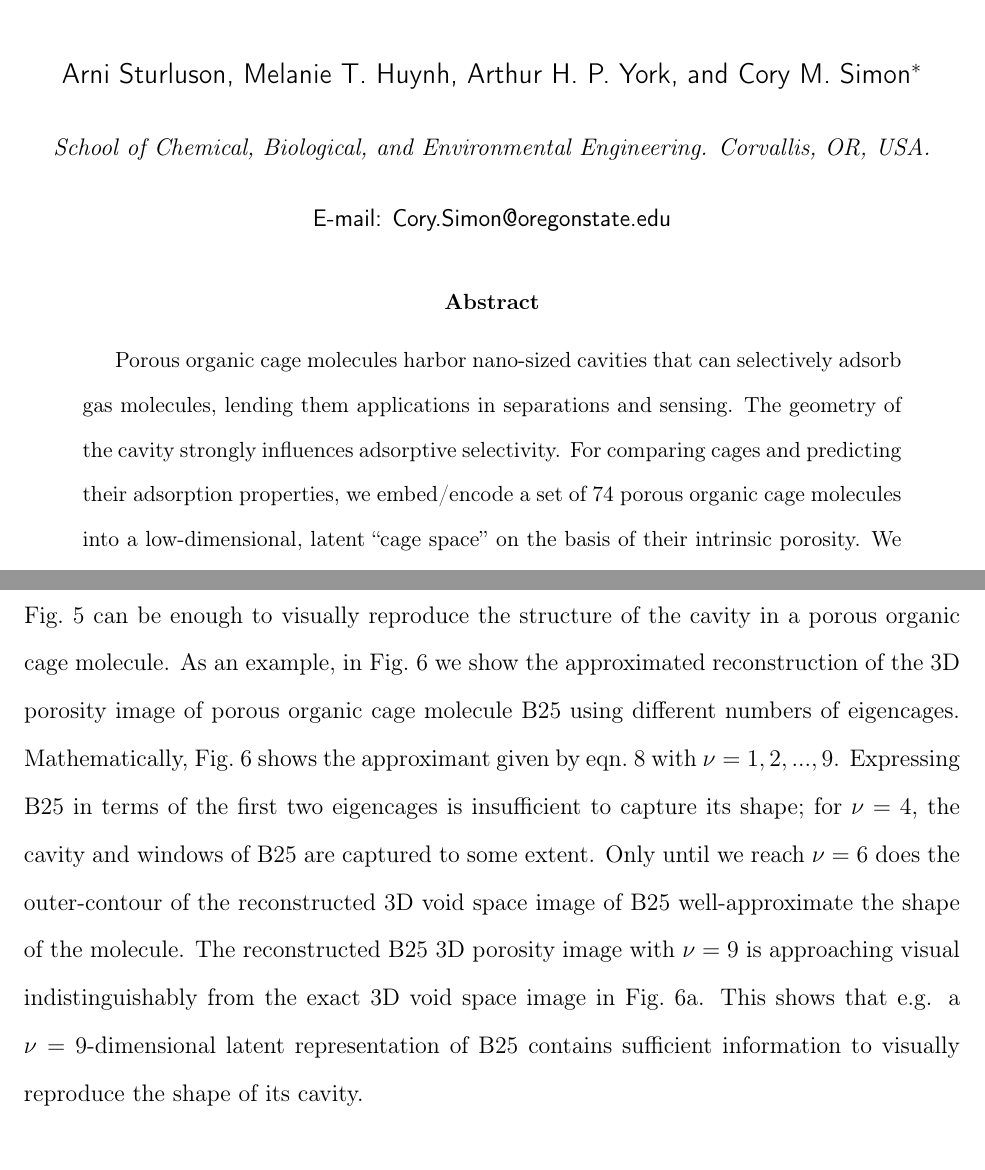
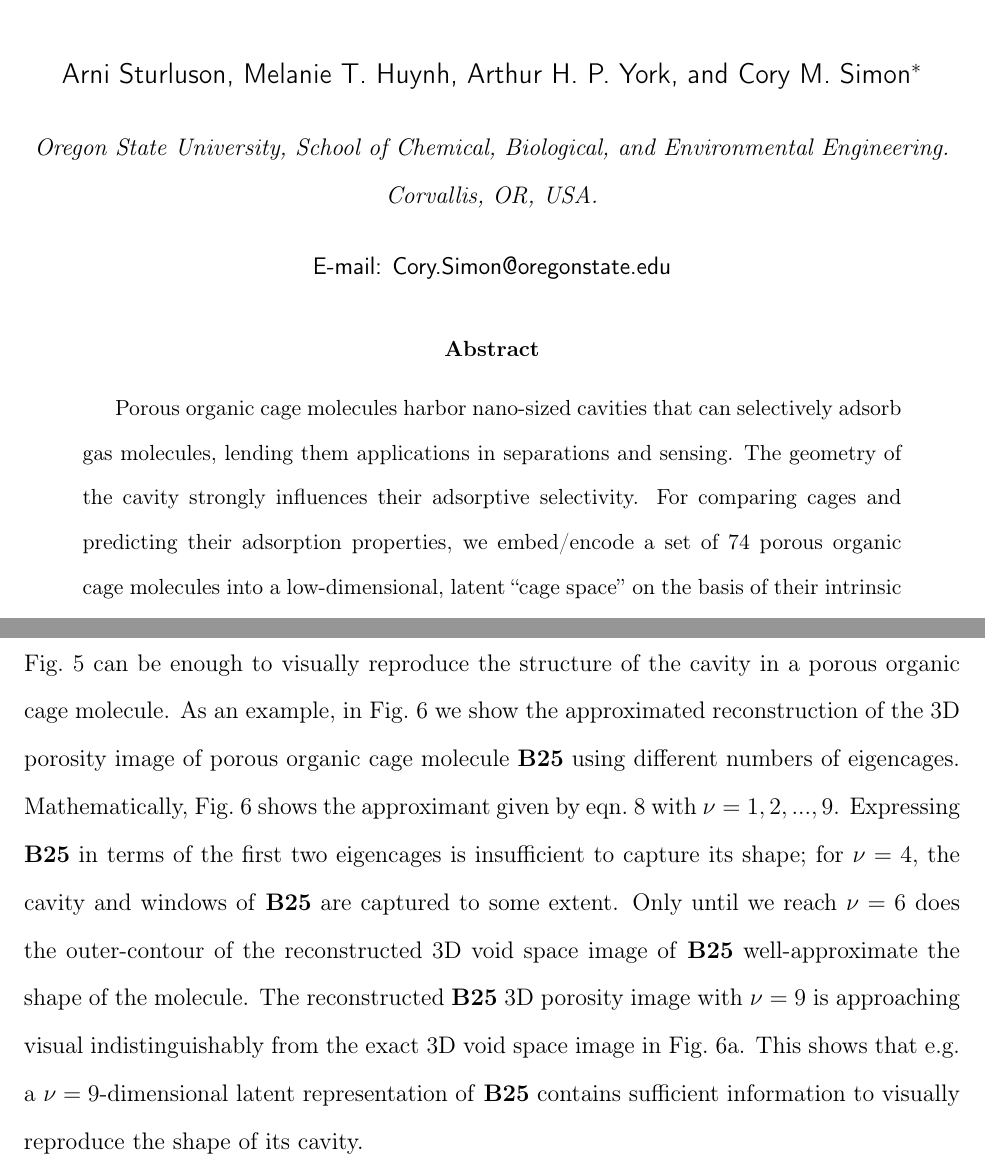
Before and after one commit to SimonEnsemble/latent_cage_space, a LaTeX paper (paper/latent_space_of_cages.tex, which reads paper/SI.tex): two parts of pages 1 and 16 of 38, joined at a grey line, cut so that both start at the same text. Compiled offline with pdfLaTeX.

Commit message:
bold cages, add OSU, add nb nzeros in A

```diff
--- a/paper/SI.tex
+++ b/paper/SI.tex
@@ -89,18 +89,18 @@
 %%%%%%%%%%%%%%%%%%%%%%%%%%%%%%%%%%%%%%%%%%%%%%%%%%%%%%%%%%%%%%%%%%%%%
 \author{Arni Sturluson}
 \affiliation[Oregon State University]
-{School of Chemical, Biological, and Environmental Engineering. Corvallis, OR, USA.}
+{Oregon State University, School of Chemical, Biological, and Environmental Engineering. Corvallis, OR, USA.}
 \author{Melanie T. Huynh}
 \affiliation[Oregon State University]
-{School of Chemical, Biological, and Environmental Engineering. Corvallis, OR, USA.}
+{Oregon State University, School of Chemical, Biological, and Environmental Engineering. Corvallis, OR, USA.}
 \author{Arthur H. P. York}
 \affiliation[Oregon State University]
-{School of Chemical, Biological, and Environmental Engineering. Corvallis, OR, USA.}
+{Oregon State University, School of Chemical, Biological, and Environmental Engineering. Corvallis, OR, USA.}
 \author{Cory M. Simon}
 %\altaffiliation{A shared footnote}
 \email{Cory.Simon@oregonstate.edu}
 \affiliation[Oregon State University]
-{School of Chemical, Biological, and Environmental Engineering. Corvallis, OR, USA.}
+{Oregon State University, School of Chemical, Biological, and Environmental Engineering. Corvallis, OR, USA.}
 %\altaffiliation{A shared footnote}
 %\email{Cory.Simon@oregonstate.edu}
 %\affiliation[Oregon State University]
--- a/paper/latent_space_of_cages.tex
+++ b/paper/latent_space_of_cages.tex
@@ -79,18 +79,18 @@
 %%%%%%%%%%%%%%%%%%%%%%%%%%%%%%%%%%%%%%%%%%%%%%%%%%%%%%%%%%%%%%%%%%%%%
 \author{Arni Sturluson}
 \affiliation[Oregon State University]
-{School of Chemical, Biological, and Environmental Engineering. Corvallis, OR, USA.}
+{Oregon State University, School of Chemical, Biological, and Environmental Engineering. Corvallis, OR, USA.}
 \author{Melanie T. Huynh}
 \affiliation[Oregon State University]
-{School of Chemical, Biological, and Environmental Engineering. Corvallis, OR, USA.}
+{Oregon State University, School of Chemical, Biological, and Environmental Engineering. Corvallis, OR, USA.}
 \author{Arthur H. P. York}
 \affiliation[Oregon State University]
-{School of Chemical, Biological, and Environmental Engineering. Corvallis, OR, USA.}
+{Oregon State University, School of Chemical, Biological, and Environmental Engineering. Corvallis, OR, USA.}
 \author{Cory M. Simon}
 %\altaffiliation{A shared footnote}
 \email{Cory.Simon@oregonstate.edu}
 \affiliation[Oregon State University]
-{School of Chemical, Biological, and Environmental Engineering. Corvallis, OR, USA.}
+{Oregon State University, School of Chemical, Biological, and Environmental Engineering. Corvallis, OR, USA.}
 %\altaffiliation{Current address: Some other place, Othert\"own,
 %Germany}
 %\author{I. Ken Groupleader}
@@ -164,7 +164,7 @@
 %% if an abstract is not used by the target journal.
 %%%%%%%%%%%%%%%%%%%%%%%%%%%%%%%%%%%%%%%%%%%%%%%%%%%%%%%%%%%%%%%%%%%%%
 \begin{abstract}
-Porous organic cage molecules harbor nano-sized cavities that can selectively adsorb gas molecules, lending them applications in separations and sensing. The geometry of the cavity strongly influences adsorptive selectivity.
+Porous organic cage molecules harbor nano-sized cavities that can selectively adsorb gas molecules, lending them applications in separations and sensing. The geometry of the cavity strongly influences their adsorptive selectivity.
 For comparing cages and predicting their adsorption properties, we embed/encode a set of 74 porous organic cage molecules into a low-dimensional, latent ``cage space'' on the basis of their intrinsic porosity.
 We first computationally scan each cage to generate a 3D image of its porosity.
 Leveraging the singular value decomposition, in an unsupervised manner, we then learn across all cages an approximate, lower-dimensional subspace in which the {\color{red} 3D porosity images} lay.
@@ -367,7 +367,7 @@ To summarize, the singular value decomposition, in an unsupervised manner, learn
 	} \label{fig:eigencages}
 \end{figure}
 
-\subsection{Reconstructing a cage from eigencages} From the view of SVD, each 3D porosity image is constructed from a linear combination of the eigencages (see eqn.~\ref{eq:latent_space_view}). We show here that, remarkably, even the six eigencages in Fig.~\ref{fig:eigencages} can be enough to visually reproduce the structure of the cavity in a porous organic cage molecule. As an example, in Fig.~\ref{fig:cage_reconstruction} we show the approximated reconstruction of the 3D porosity image of porous organic cage molecule B25 using different numbers of eigencages. Mathematically, Fig.~\ref{fig:cage_reconstruction} shows the approximant given by eqn.~\ref{eq:latent_space_view} with $\nu=1,2,...,9$. Expressing B25 in terms of the first two eigencages is insufficient to capture its shape; for $\nu=4$, the cavity and windows of B25 are captured to some extent. Only until we reach $\nu=6$ does the outer-contour of the reconstructed 3D void space image of B25 well-approximate the shape of the molecule. The reconstructed B25 3D porosity image with $\nu=9$ is approaching visual indistinguishably from the exact 3D void space image in Fig.~\ref{fig:b25_exact}. This shows that e.g. a $\nu=9$-dimensional latent representation of B25 contains sufficient information to visually reproduce the shape of its cavity.
+\subsection{Reconstructing a cage from eigencages} From the view of SVD, each 3D porosity image is constructed from a linear combination of the eigencages (see eqn.~\ref{eq:latent_space_view}). We show here that, remarkably, even the six eigencages in Fig.~\ref{fig:eigencages} can be enough to visually reproduce the structure of the cavity in a porous organic cage molecule. As an example, in Fig.~\ref{fig:cage_reconstruction} we show the approximated reconstruction of the 3D porosity image of porous organic cage molecule \textbf{B25} using different numbers of eigencages. Mathematically, Fig.~\ref{fig:cage_reconstruction} shows the approximant given by eqn.~\ref{eq:latent_space_view} with $\nu=1,2,...,9$. Expressing \textbf{B25} in terms of the first two eigencages is insufficient to capture its shape; for $\nu=4$, the cavity and windows of \textbf{B25} are captured to some extent. Only until we reach $\nu=6$ does the outer-contour of the reconstructed 3D void space image of \textbf{B25} well-approximate the shape of the molecule. The reconstructed \textbf{B25} 3D porosity image with $\nu=9$ is approaching visual indistinguishably from the exact 3D void space image in Fig.~\ref{fig:b25_exact}. This shows that e.g. a $\nu=9$-dimensional latent representation of \textbf{B25} contains sufficient information to visually reproduce the shape of its cavity.
 
 \begin{figure}
 % made with image zoom 1.4. see saved VisIT session in data/grids. mesh width 4, see snapshot.vtk
```
Also changed, not shown: paper/SI.tex (2 more changed lines), paper/latent_space_of_cages.tex (4 more changed lines).
